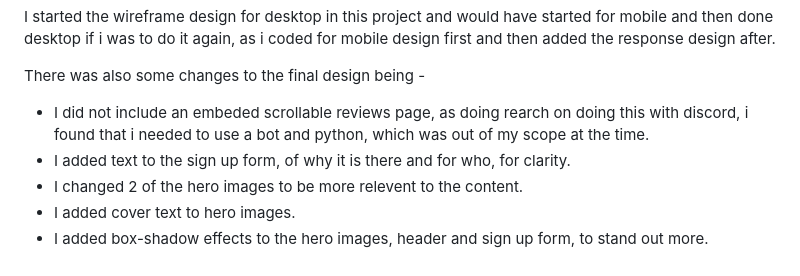
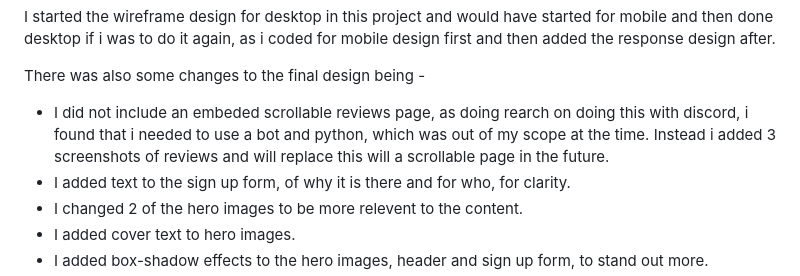
Before and after one commit to jordzen/Flawless-Sherpas, a Markdown page: README.md, the part around the change. GitHub-like rendering.

Commit message:
add content to README.md

```diff
--- a/README.md
+++ b/README.md
@@ -65,7 +65,7 @@ I started the wireframe design for desktop in this project and would have starte
 
 There was also some changes to the final design being -
 
-- I did not include an embeded scrollable reviews page, as doing rearch on doing this with discord, i found that i needed to use a bot and python, which was out of my scope at the time.
+- I did not include an embeded scrollable reviews page, as doing rearch on doing this with discord, i found that i needed to use a bot and python, which was out of my scope at the time. Instead i added 3 screenshots of reviews and will replace this will a scrollable page in the future.
 - I added text to the sign up form, of why it is there and for who, for clarity.
 - I changed 2 of the hero images to be more relevent to the content.
 - I added cover text to hero images.
```
